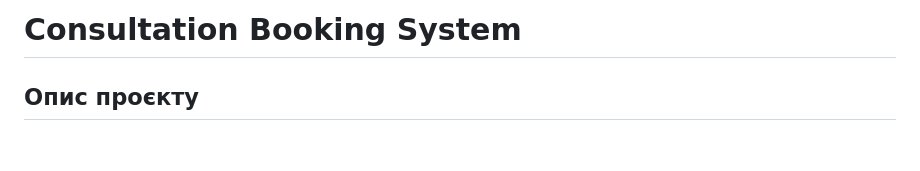
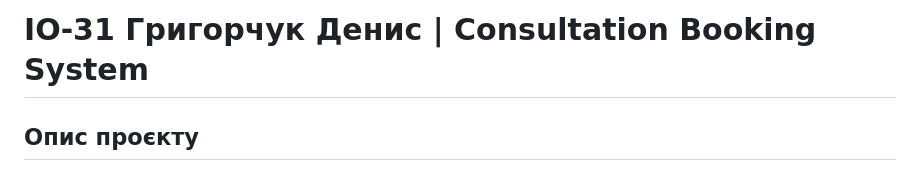
Before and after one commit to doer00kg/consultation-booking-system, a Markdown page: README.md, the part around one of its changes. GitHub-like rendering; blank space fills up the shorter version.

```diff
--- a/README.md
+++ b/README.md
@@ -1,4 +1,4 @@
-# Consultation Booking System
+# ІО-31 Григорчук Денис  |  Consultation Booking System
 
 ## Опис проєкту
 
```
Also changed, not shown: other parts of README.md (+10 -5 lines).
